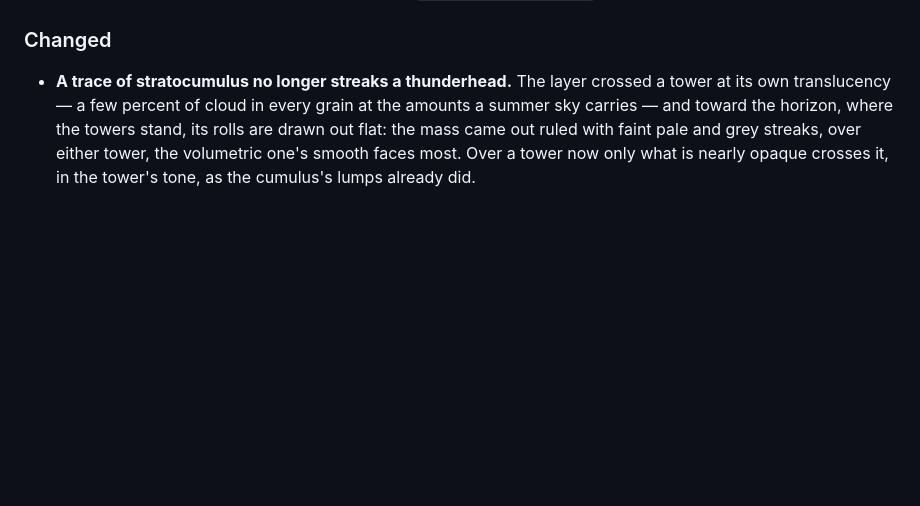
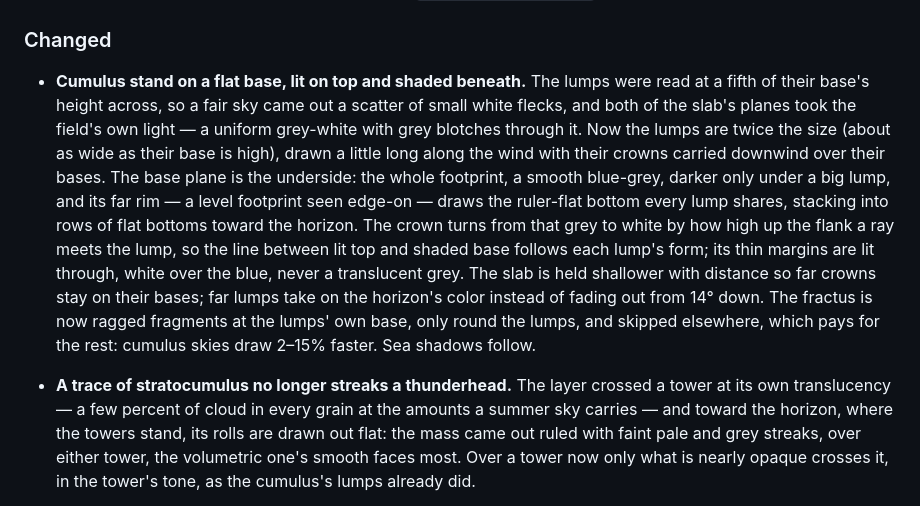
Before and after one commit to takustaqu/atmosphere, a Markdown page: CHANGELOG.md, the part around the change. Drawn GitHub-style; blank space fills up the shorter version.

```diff
--- a/CHANGELOG.md
+++ b/CHANGELOG.md
@@ -161,6 +161,25 @@ tower itself is lit as a cauliflower rather than putty.
   opens on one.
 
 ### Changed
+
+- **Cumulus stand on a flat base, lit on top and shaded beneath.** The
+  lumps were read at a fifth of their base's height across, so a fair sky
+  came out a scatter of small white flecks, and both of the slab's planes
+  took the field's own light — a uniform grey-white with grey blotches
+  through it. Now the lumps are twice the size (about as wide as their base
+  is high), drawn a little long along the wind with their crowns carried
+  downwind over their bases. The base plane is the underside: the whole
+  footprint, a smooth blue-grey, darker only under a big lump, and its
+  far rim — a level footprint seen edge-on — draws the ruler-flat bottom
+  every lump shares, stacking into rows of flat bottoms toward the horizon.
+  The crown turns from that grey to white by how high up the flank a ray
+  meets the lump, so the line between lit top and shaded base follows each
+  lump's form; its thin margins are lit through, white over the blue, never
+  a translucent grey. The slab is held shallower with distance so far crowns
+  stay on their bases; far lumps take on the horizon's color instead of
+  fading out from 14° down. The fractus is now ragged fragments at the
+  lumps' own base, only round the lumps, and skipped elsewhere, which pays
+  for the rest: cumulus skies draw 2–15% faster. Sea shadows follow.
 
 - **A trace of stratocumulus no longer streaks a thunderhead.** The layer
   crossed a tower at its own translucency — a few percent of cloud in every
```
Also changed, not shown: README.ja.md (+3 -0 lines), README.md (+4 -0 lines).
